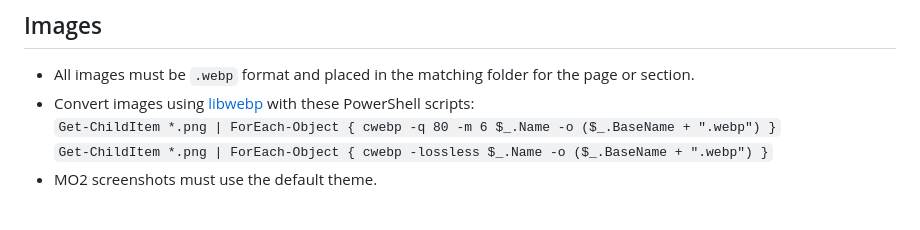
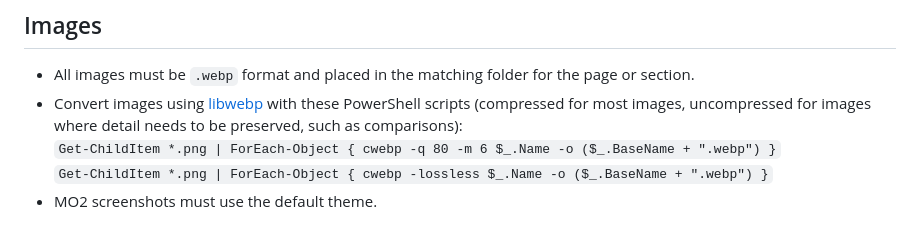
Before and after one commit to ModdingLinked/ModdingLinked, a Markdown page: Formatting Guidelines.md, the part around the change. Rendered like a GitHub page.

Commit message:
More info on which script to run
Clarified image conversion instructions for detail preservation.

```diff
--- a/Formatting Guidelines.md
+++ b/Formatting Guidelines.md
@@ -2,7 +2,7 @@
 
 ## Images
 - All images must be `.webp` format and placed in the matching folder for the page or section.
-- Convert images using [libwebp](https://storage.googleapis.com/downloads.webmproject.org/releases/webp/index.html) with these PowerShell scripts:
+- Convert images using [libwebp](https://storage.googleapis.com/downloads.webmproject.org/releases/webp/index.html) with these PowerShell scripts (compressed for most images, uncompressed for images where detail needs to be preserved, such as comparisons):
   `Get-ChildItem *.png | ForEach-Object { cwebp -q 80 -m 6 $_.Name -o ($_.BaseName + ".webp") }`
   `Get-ChildItem *.png | ForEach-Object { cwebp -lossless $_.Name -o ($_.BaseName + ".webp") }`
 - MO2 screenshots must use the default theme.
```
